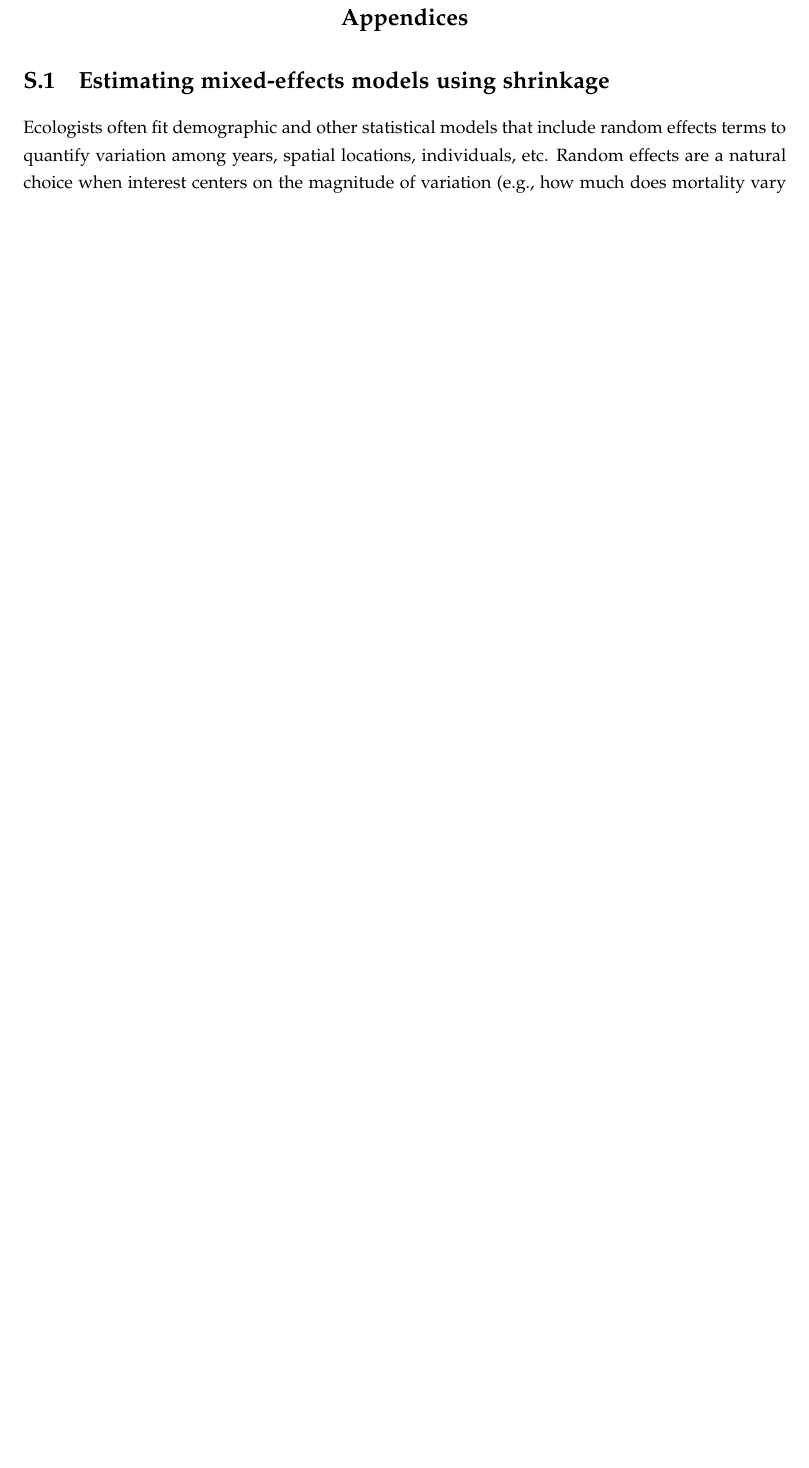
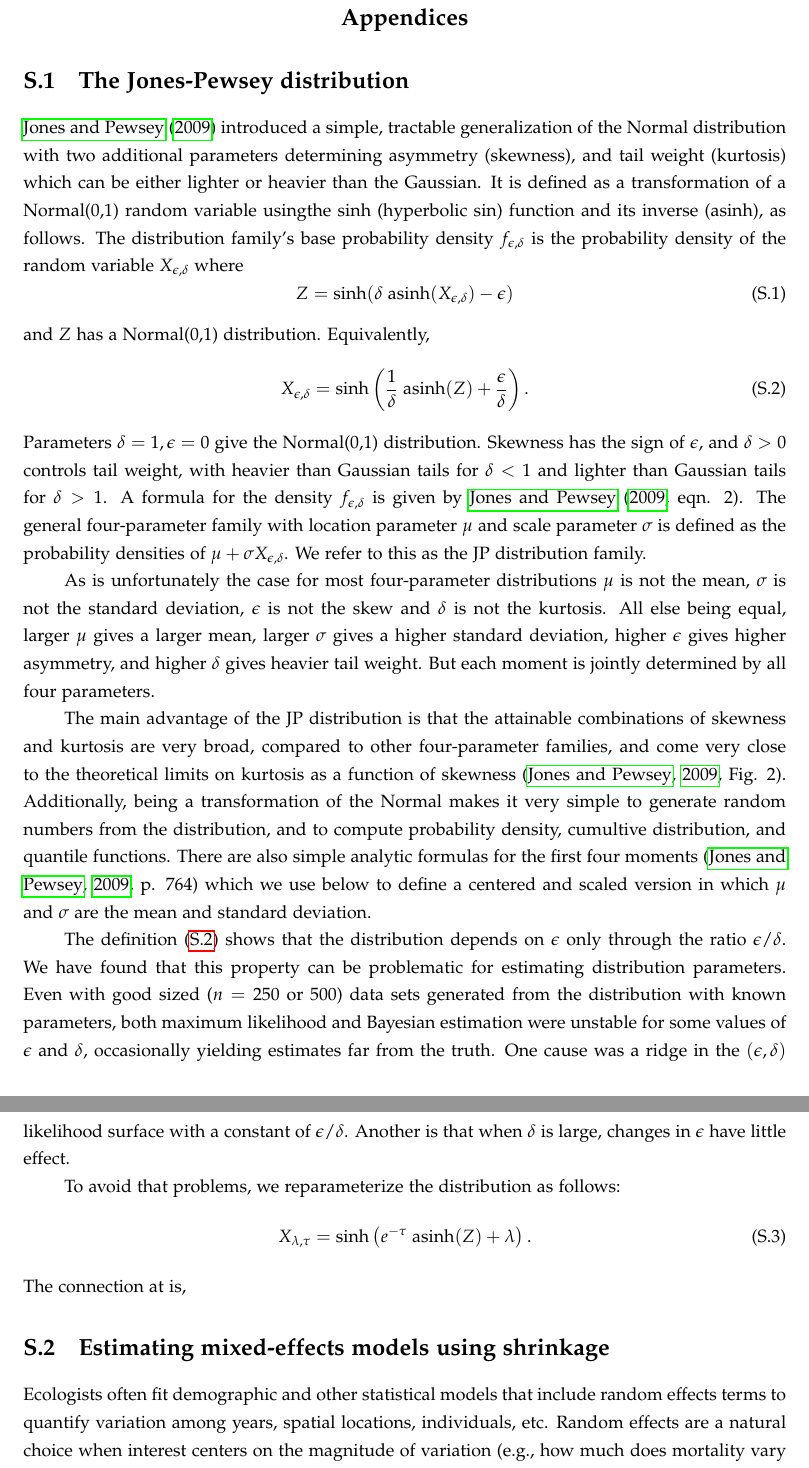
Before and after one commit to texmiller/IPM_size_transitions, a LaTeX document (manuscript/BetterGrowthModeling.tex): part of page 34 of 38 before the commit and two parts of pages 34 and 35 of 39 after it, the two joined at a grey line, cut so that both start at the same text, the shorter picture padded with empty space. Compiled offline with pdfLaTeX.

Commit message:
JP stuff

```diff
--- a/manuscript/BetterGrowthModeling.tex
+++ b/manuscript/BetterGrowthModeling.tex
@@ -815,6 +815,58 @@ This research was supported by US NSF grants DEB-1933497 (SPE) and ....
 
 \centerline{\Large{\textbf{Appendices}}}
 
+\section{The Jones-Pewsey distribution}
+\citet{jones-pewsey-2009} introduced a simple, tractable generalization of the Normal distribution with two additional parameters determining
+asymmetry (skewness), and tail weight (kurtosis) which can be either lighter or heavier than the Gaussian. It is defined as a transformation
+of a Normal(0,1) random variable usingthe sinh (hyperbolic sin) function and its inverse (asinh), as follows. The distribution family's base probability density
+$f_{\epsilon,\delta}$  is the probability density of the random variable $X_{\epsilon,\delta}$ where
+\be
+Z = \sinh (\delta \; \mbox{asinh}(X_{\epsilon,\delta}) - \epsilon)
+\label{eqn:JP1}
+\ee
+and $Z$ has a Normal(0,1) distribution.  Equivalently,
+\be
+X_{\epsilon,\delta} = \sinh \left( \frac{1}{\delta} \; \mbox{asinh}(Z) + \frac{\epsilon}{\delta}\right).
+\label{eqn:JP2}
+\ee
+Parameters $\delta=1, \epsilon=0$ give the Normal(0,1) distribution. Skewness has the sign of $\epsilon$, and
+$\delta > 0$ controls tail weight, with heavier than Gaussian tails for $\delta<1$ and lighter than Gaussian tails for $\delta > 1$.
+A formula for the density $f_{\epsilon,\delta}$ is given by \citet[][eqn. 2]{jones-pewsey-2009}.
+The general four-parameter family with location parameter $\mu$ and scale parameter $\sigma$ is defined as the probability densities
+of $\mu + \sigma X_{\epsilon, \delta}$. We refer to this as the JP distribution family.
+
+As is unfortunately the case for most four-parameter distributions $\mu$ is not the mean, $\sigma$ is not the standard deviation, $\epsilon$ is not
+the skew and $\delta$ is not the kurtosis. All else being equal, larger $\mu$  gives a larger mean, larger $\sigma$ gives a higher
+standard deviation, higher $\epsilon$ gives higher asymmetry, and higher $\delta$ gives heavier tail weight.  But each moment is jointly determined
+by all four parameters.
+
+The main advantage of the JP distribution is that the attainable combinations of skewness and kurtosis are very broad, compared to other
+four-parameter families, and come very close to the theoretical limits on kurtosis as a function of skewness \citep[][Fig.  2]{jones-pewsey-2009}.
+Additionally, being a transformation of the Normal makes it very simple to generate random numbers from the distribution, and to compute
+probability density, cumultive distribution, and quantile functions. There are also simple analytic formulas for the first four moments
+\citep[][p. 764]{jones-pewsey-2009} which we use below to define a centered and scaled version in which $\mu$ and $\sigma$
+are the mean and standard deviation.
+
+The definition \eqref{eqn:JP2} shows that the distribution depends on $\epsilon$ only through the ratio $\epsilon/\delta$. We have found
+that this property can be problematic for estimating distribution parameters. Even with good sized ($n=250$ or 500) data sets generated from the
+distribution with known parameters, both maximum likelihood and Bayesian estimation were unstable for some values of $\epsilon$ and $\delta$,
+occasionally yielding estimates far from the truth. One cause was a ridge in the $(\epsilon,\delta)$ likelihood surface with a constant of
+$\epsilon/\delta$. Another is that when $\delta$ is large,  changes in $\epsilon$ have little effect.
+
+To avoid that problems, we reparameterize the distribution as follows:
+\be
+X_{\lambda,\tau} = \sinh \left( e^{-\tau} \; \mbox{asinh}(Z) + \lambda \right).
+\label{eqn:SJP}
+\ee
+The connection at is,
+
+
+
+
+
+
+
+
 \section{Estimating mixed-effects models using shrinkage}
 
 Ecologists often fit demographic and other statistical models that include random effects terms to
```
Also changed, not shown: manuscript/BetterGrowthModeling.bib (+10 -0 lines).
